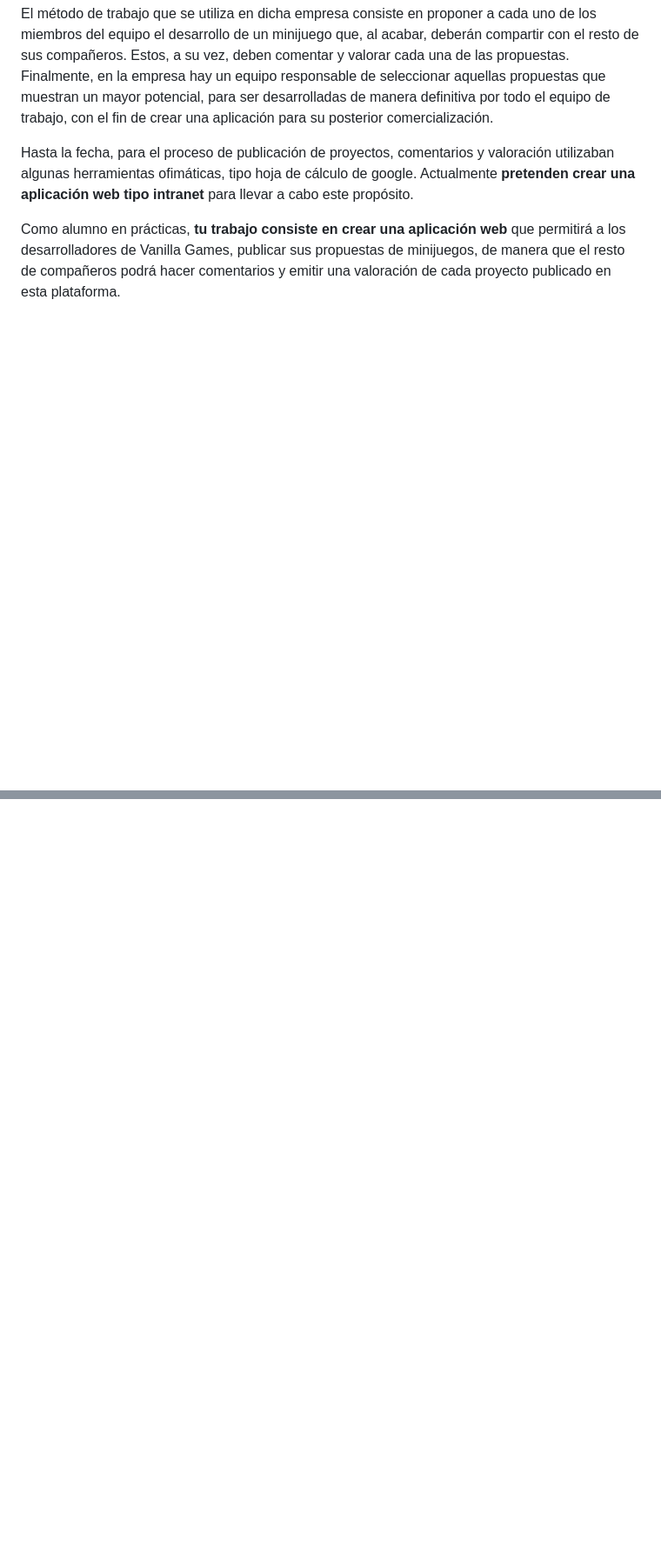
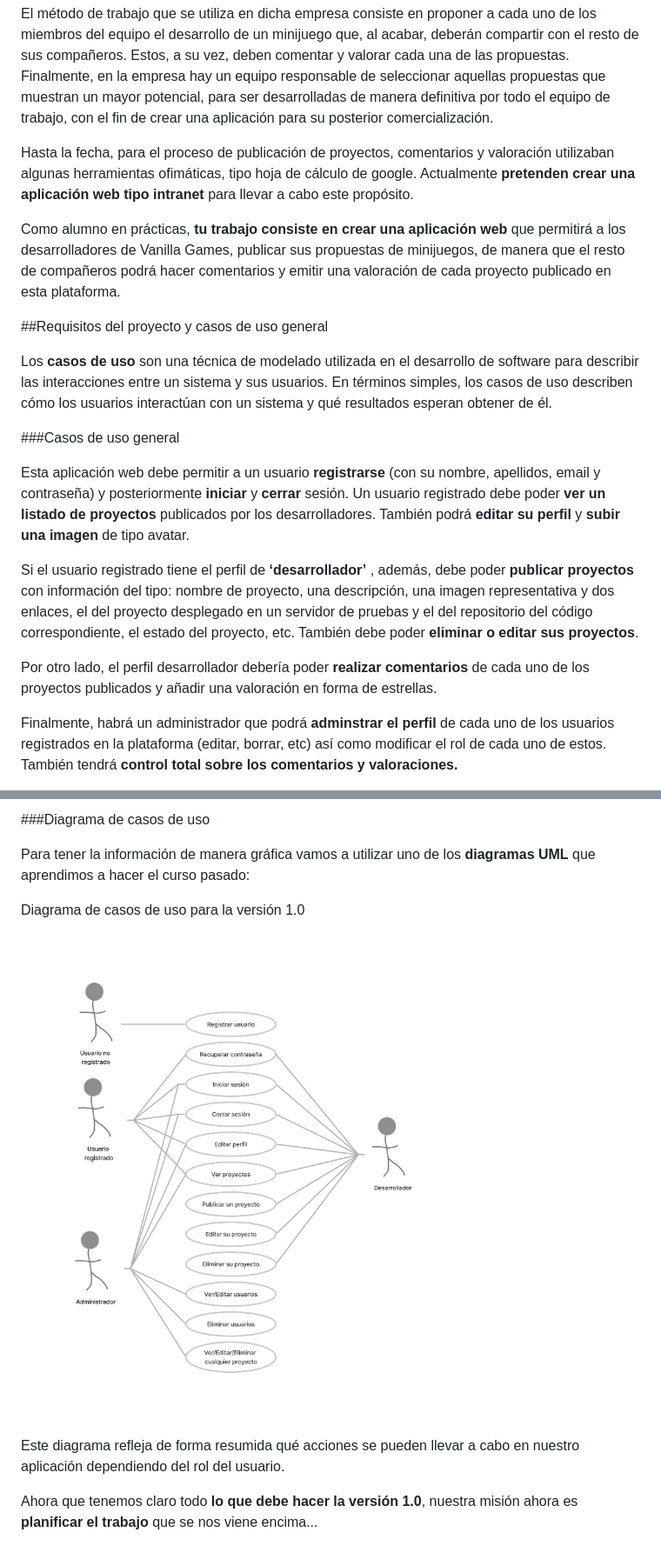
Before and after one commit to VelezBeatriz/VanillaGames-VelezBeatriz, a Markdown page: Documentacion.md, 2 parts joined by grey strips. Shown: that part at 87% size. GitHub-like rendering; pictures changed too: img/diagramaCasosUso-V1.0.png (added); blank space fills up the shorter version.

Commit message:
Requisitos, casos de uso y diagrama #2

```diff
--- a/Documentacion.md
+++ b/Documentacion.md
@@ -9,3 +9,18 @@ El método de trabajo que se utiliza en dicha empresa consiste en proponer a cad
 Hasta la fecha, para el proceso de publicación de proyectos, comentarios y valoración utilizaban algunas herramientas ofimáticas, tipo hoja de cálculo de google. Actualmente **pretenden crear una aplicación web tipo intranet** para llevar a cabo este propósito.
 
 Como alumno en prácticas, **tu trabajo consiste en crear una aplicación web** que permitirá a los desarrolladores de Vanilla Games, publicar sus propuestas de minijuegos, de manera que el resto de compañeros podrá hacer comentarios y emitir una valoración de cada proyecto publicado en esta plataforma.
+
+##Requisitos del proyecto y casos de uso general
+
+Los **casos de uso** son una técnica de modelado utilizada en el desarrollo de software para describir las interacciones entre un sistema y sus usuarios. En términos simples, los casos de uso describen cómo los usuarios interactúan con un sistema y qué resultados esperan obtener de él.
+
+###Casos de uso general
+
+Esta aplicación web debe permitir a un usuario **registrarse** (con su nombre, apellidos, email y contraseña) y posteriormente **iniciar** y **cerrar** sesión. Un usuario registrado debe poder **ver un listado de proyectos** publicados por los desarrolladores. También podrá **editar su perfil** y **subir una imagen** de tipo avatar.
+
+Si el usuario registrado tiene el perfil de **‘desarrollador’** , además, debe poder **publicar proyectos** con información del tipo: nombre de proyecto, una descripción, una imagen representativa y dos enlaces, el del proyecto desplegado en un servidor de pruebas y el del repositorio del código correspondiente, el estado del proyecto, etc. También debe poder **eliminar o editar sus proyectos**.
+
+Por otro lado, el perfil desarrollador debería poder **realizar comentarios** de cada uno de los proyectos publicados y añadir una valoración en forma de estrellas.
+
+Finalmente, habrá un administrador que podrá **adminstrar el perfil** de cada uno de los usuarios registrados en la plataforma (editar, borrar, etc) así como modificar el rol de cada uno de estos. También tendrá **control total sobre los comentarios y valoraciones.**
+
@@ -11,0 +41,11 @@ Como alumno en prácticas, **tu trabajo consiste en crear una aplicación web**
+###Diagrama de casos de uso
+
+Para tener la información de manera gráfica vamos a utilizar uno de los **diagramas UML** que aprendimos a hacer el curso pasado:
+
+Diagrama de casos de uso para la versión 1.0
+
+![Alt Diagrama de casos de uso](img/diagramaCasosUso-V1.0.png)
+
+Este diagrama refleja de forma resumida qué acciones se pueden llevar a cabo en nuestro aplicación dependiendo del rol del usuario.
+
+Ahora que tenemos claro todo **lo que debe hacer la versión 1.0**, nuestra misión ahora es **planificar el trabajo** que se nos viene encima...
```
Also changed, not shown: other parts of Documentacion.md (+14 -0 lines), image.png (added).
